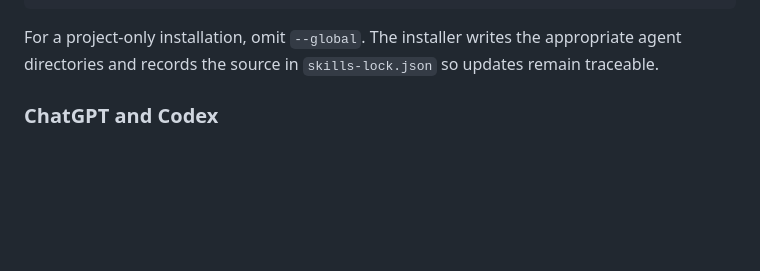
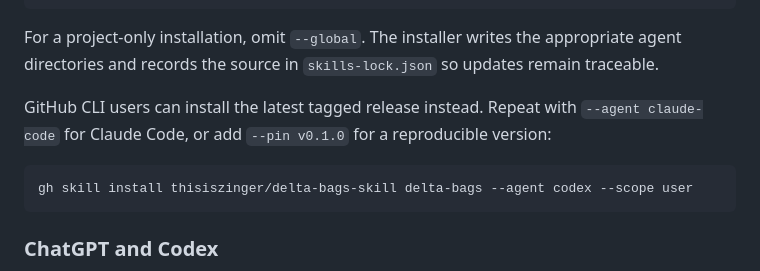
Before and after one commit to thisiszinger/delta-bags-skill, a Markdown page: README.md, the part around the change. Rendered like a GitHub page; blank space fills up the shorter version.

Commit message:
docs: add GitHub skill install path

````diff
--- a/README.md
+++ b/README.md
@@ -38,6 +38,12 @@ npx skills update delta-bags --global --yes
 ```
 
 For a project-only installation, omit `--global`. The installer writes the appropriate agent directories and records the source in `skills-lock.json` so updates remain traceable.
+
+GitHub CLI users can install the latest tagged release instead. Repeat with `--agent claude-code` for Claude Code, or add `--pin v0.1.0` for a reproducible version:
+
+```sh
+gh skill install thisiszinger/delta-bags-skill delta-bags --agent codex --scope user
+```
 
 ### ChatGPT and Codex
 
````
